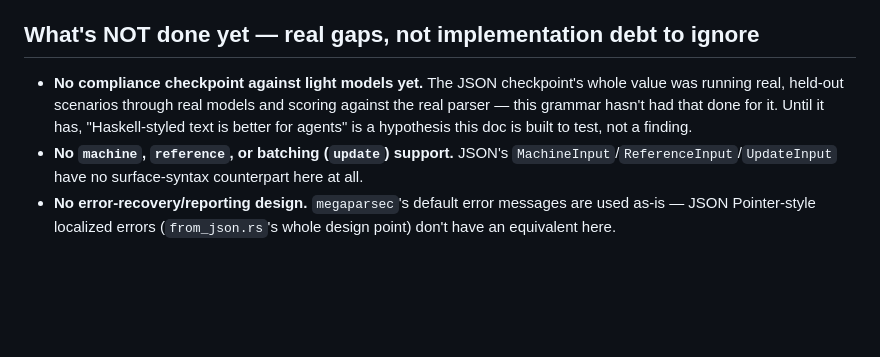
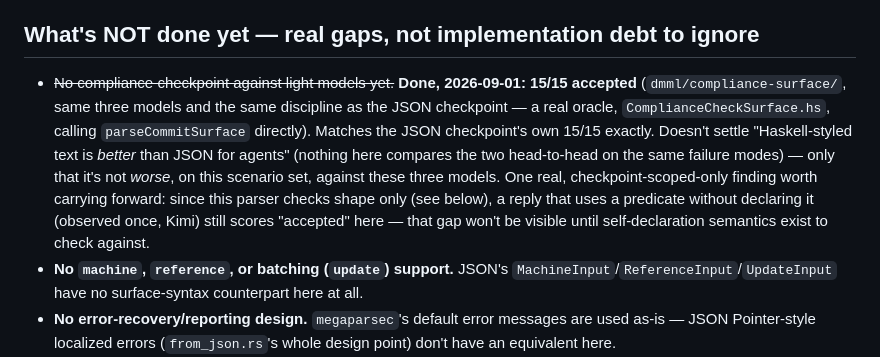
Before and after one commit to jedelman/dmml, a Markdown page: dmml-hs/SURFACE.md, the part around the change. GitHub-like rendering; blank space fills up the shorter version.

Commit message:
SURFACE.md: mark the compliance-checkpoint gap as closed, 15/15
Correct the doc in place now that compliance-surface/ has a real
result, per this repo's own no-stale-docs discipline. Kept the
shape-only-checking caveat (Kimi's undeclared-predicate case) attached
here since it's the same gap the checkpoint itself can't see past.

```diff
--- a/dmml-hs/SURFACE.md
+++ b/dmml-hs/SURFACE.md
@@ -113,11 +113,19 @@ checked to actually agree rather than assumed to.
 
 ## What's NOT done yet — real gaps, not implementation debt to ignore
 
-- **No compliance checkpoint against light models yet.** The JSON
-  checkpoint's whole value was running real, held-out scenarios through
-  real models and scoring against the real parser — this grammar hasn't
-  had that done for it. Until it has, "Haskell-styled text is better for
-  agents" is a hypothesis this doc is built to test, not a finding.
+- ~~No compliance checkpoint against light models yet.~~ **Done,
+  2026-09-01: 15/15 accepted** (`dmml/compliance-surface/`, same three
+  models and the same discipline as the JSON checkpoint — a real oracle,
+  `ComplianceCheckSurface.hs`, calling `parseCommitSurface` directly).
+  Matches the JSON checkpoint's own 15/15 exactly. Doesn't settle
+  "Haskell-styled text is *better* than JSON for agents" (nothing here
+  compares the two head-to-head on the same failure modes) — only that
+  it's not *worse*, on this scenario set, against these three models.
+  One real, checkpoint-scoped-only finding worth carrying forward: since
+  this parser checks shape only (see below), a reply that uses a
+  predicate without declaring it (observed once, Kimi) still scores
+  "accepted" here — that gap won't be visible until self-declaration
+  semantics exist to check against.
 - **No `machine`, `reference`, or batching (`update`) support.** JSON's
   `MachineInput`/`ReferenceInput`/`UpdateInput` have no surface-syntax
   counterpart here at all.
```
